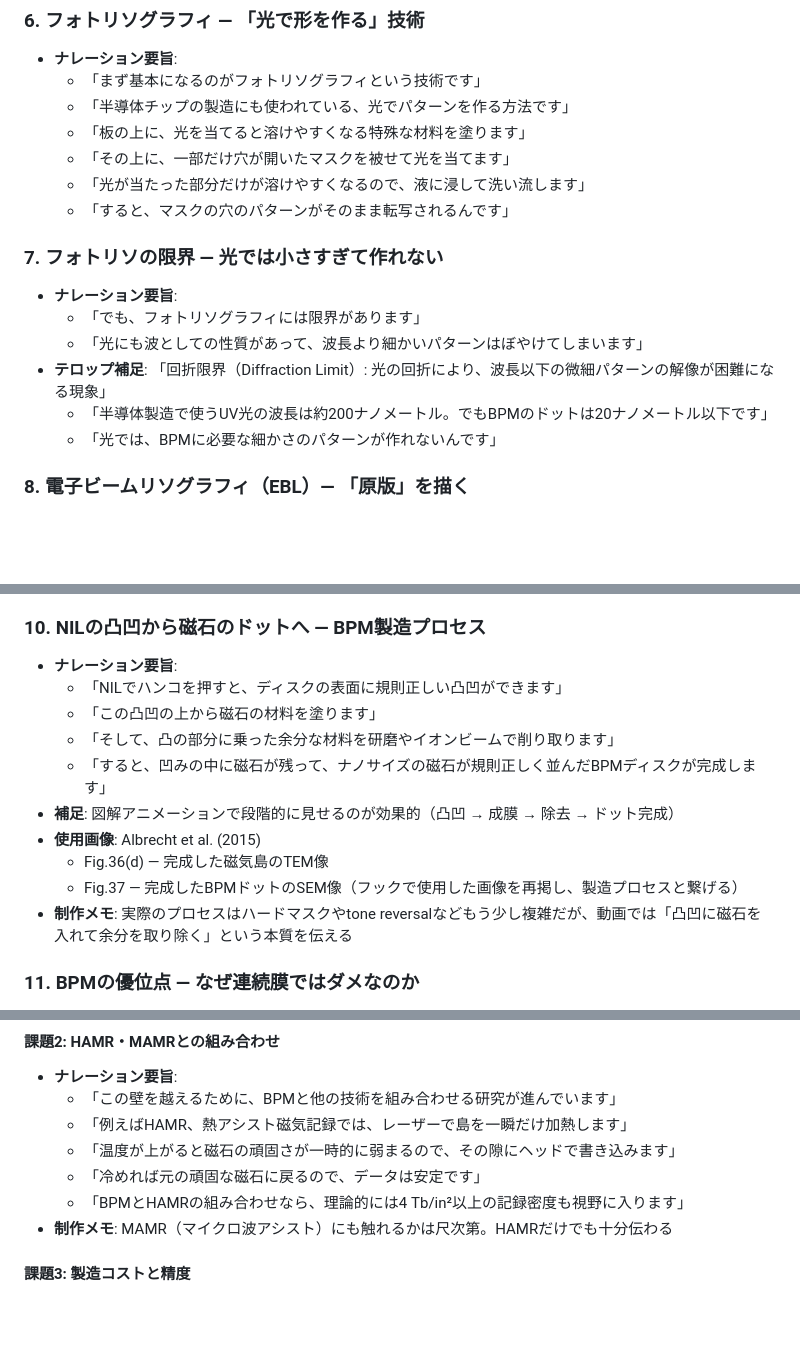
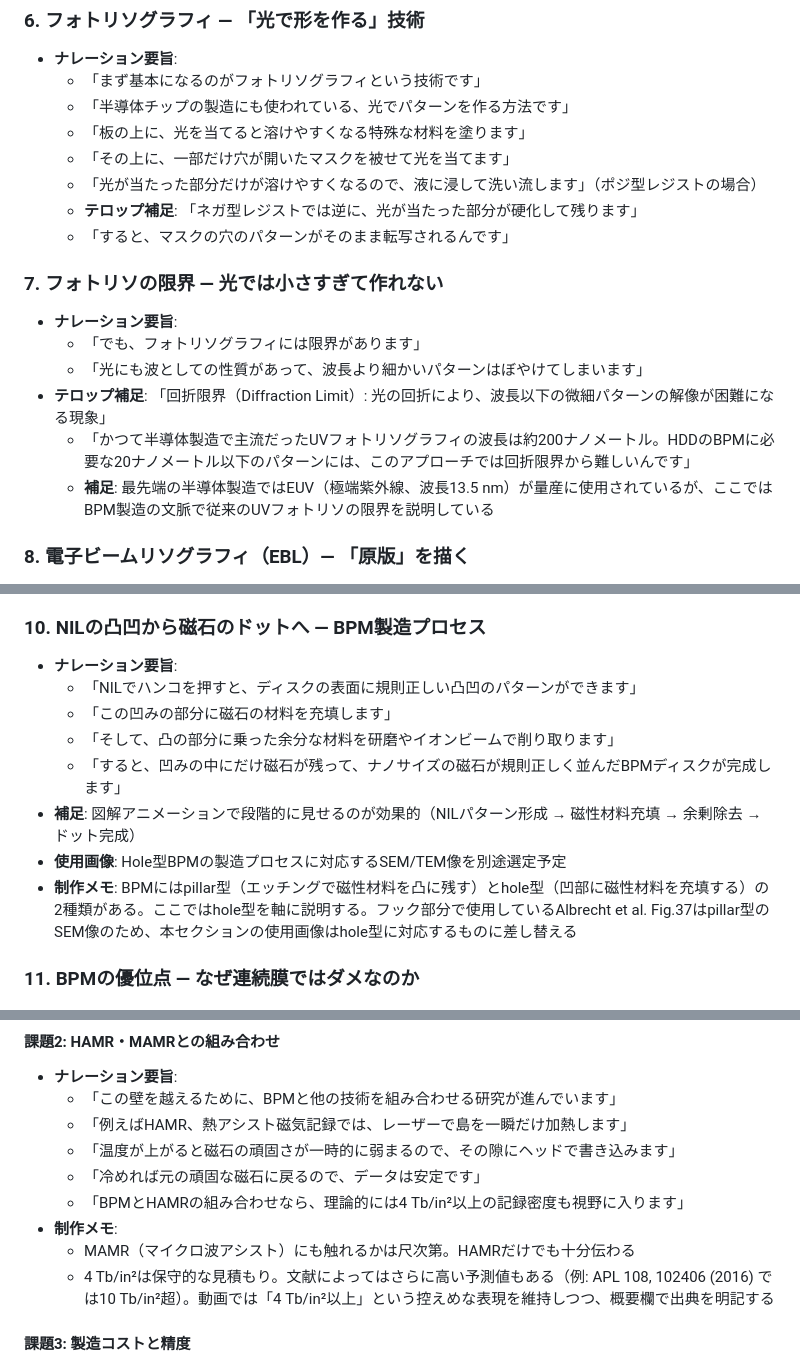
Before and after one commit to s-sasaki-earthsea-wizard/yt-script-mfm-and-bpm, a Markdown page: slides-jp/script-outline.md, 3 parts joined by grey strips. GitHub-like rendering; blank space fills up the shorter version.

Commit message:
📝 update: Revise script outline based on technical review feedback
Address 6 review items for technical accuracy:
- Clarify UV photolithography wavelength as past technology (not current EUV)
- Align BPM fabrication process description with hole-type structure
- Update read sensor description to note TMR as current standard (not just GMR)
- Clarify Td/in² as dot areal density vs effective recording density
- Specify positive-type photoresist and add negative-type telop note
- Add APL (2016) reference for HAMR+BPM density estimates in production memo

🤖 Generated with [Claude Code](https://claude.ai/code)

Co-Authored-By: Claude <noreply@anthropic.com>

```diff
--- a/slides-jp/script-outline.md
+++ b/slides-jp/script-outline.md
@@ -79,7 +79,8 @@
   - 「半導体チップの製造にも使われている、光でパターンを作る方法です」
   - 「板の上に、光を当てると溶けやすくなる特殊な材料を塗ります」
   - 「その上に、一部だけ穴が開いたマスクを被せて光を当てます」
-  - 「光が当たった部分だけが溶けやすくなるので、液に浸して洗い流します」
+  - 「光が当たった部分だけが溶けやすくなるので、液に浸して洗い流します」（ポジ型レジストの場合）
+  - **テロップ補足**: 「ネガ型レジストでは逆に、光が当たった部分が硬化して残ります」
   - 「すると、マスクの穴のパターンがそのまま転写されるんです」
 
 ### 7. フォトリソの限界 — 光では小さすぎて作れない
@@ -88,8 +89,8 @@
   - 「でも、フォトリソグラフィには限界があります」
   - 「光にも波としての性質があって、波長より細かいパターンはぼやけてしまいます」
 - **テロップ補足**: 「回折限界（Diffraction Limit）: 光の回折により、波長以下の微細パターンの解像が困難になる現象」
-  - 「半導体製造で使うUV光の波長は約200ナノメートル。でもBPMのドットは20ナノメートル以下です」
-  - 「光では、BPMに必要な細かさのパターンが作れないんです」
+  - 「かつて半導体製造で主流だったUVフォトリソグラフィの波長は約200ナノメートル。HDDのBPMに必要な20ナノメートル以下のパターンには、このアプローチでは回折限界から難しいんです」
+  - **補足**: 最先端の半導体製造ではEUV（極端紫外線、波長13.5 nm）が量産に使用されているが、ここではBPM製造の文脈で従来のUVフォトリソの限界を説明している
 
 ### 8. 電子ビームリソグラフィ（EBL）— 「原版」を描く
 
@@ -115,15 +116,13 @@
 ### 10. NILの凸凹から磁石のドットへ — BPM製造プロセス
 
 - **ナレーション要旨**:
-  - 「NILでハンコを押すと、ディスクの表面に規則正しい凸凹ができます」
-  - 「この凸凹の上から磁石の材料を塗ります」
+  - 「NILでハンコを押すと、ディスクの表面に規則正しい凸凹のパターンができます」
+  - 「この凹みの部分に磁石の材料を充填します」
   - 「そして、凸の部分に乗った余分な材料を研磨やイオンビームで削り取ります」
-  - 「すると、凹みの中に磁石が残って、ナノサイズの磁石が規則正しく並んだBPMディスクが完成します」
-- **補足**: 図解アニメーションで段階的に見せるのが効果的（凸凹 → 成膜 → 除去 → ドット完成）
-- **使用画像**: Albrecht et al. (2015)
-  - Fig.36(d) — 完成した磁気島のTEM像
-  - Fig.37 — 完成したBPMドットのSEM像（フックで使用した画像を再掲し、製造プロセスと繋げる）
-- **制作メモ**: 実際のプロセスはハードマスクやtone reversalなどもう少し複雑だが、動画では「凸凹に磁石を入れて余分を取り除く」という本質を伝える
+  - 「すると、凹みの中にだけ磁石が残って、ナノサイズの磁石が規則正しく並んだBPMディスクが完成します」
+- **補足**: 図解アニメーションで段階的に見せるのが効果的（NILパターン形成 → 磁性材料充填 → 余剰除去 → ドット完成）
+- **使用画像**: Hole型BPMの製造プロセスに対応するSEM/TEM像を別途選定予定
+- **制作メモ**: BPMにはpillar型（エッチングで磁性材料を凸に残す）とhole型（凹部に磁性材料を充填する）の2種類がある。ここではhole型を軸に説明する。フック部分で使用しているAlbrecht et al. Fig.37はpillar型のSEM像のため、本セクションの使用画像はhole型に対応するものに差し替える
 
 ### 11. BPMの優位点 — なぜ連続膜ではダメなのか
 
@@ -169,7 +168,9 @@
   - 「温度が上がると磁石の頑固さが一時的に弱まるので、その隙にヘッドで書き込みます」
   - 「冷めれば元の頑固な磁石に戻るので、データは安定です」
   - 「BPMとHAMRの組み合わせなら、理論的には4 Tb/in²以上の記録密度も視野に入ります」
-- **制作メモ**: MAMR（マイクロ波アシスト）にも触れるかは尺次第。HAMRだけでも十分伝わる
+- **制作メモ**:
+  - MAMR（マイクロ波アシスト）にも触れるかは尺次第。HAMRだけでも十分伝わる
+  - 4 Tb/in²は保守的な見積もり。文献によってはさらに高い予測値もある（例: APL 108, 102406 (2016) では10 Tb/in²超）。動画では「4 Tb/in²以上」という控えめな表現を維持しつつ、概要欄で出典を明記する
 
 #### 課題3: 製造コストと精度
 
```
Also changed, not shown: other parts of slides-jp/script-outline.md (+2 -2 lines).
